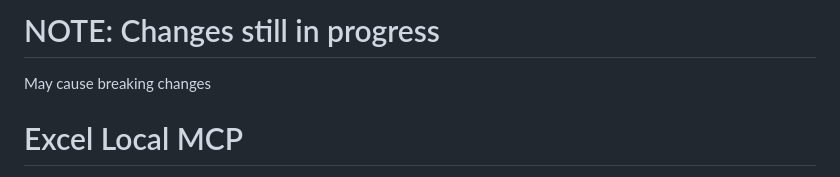
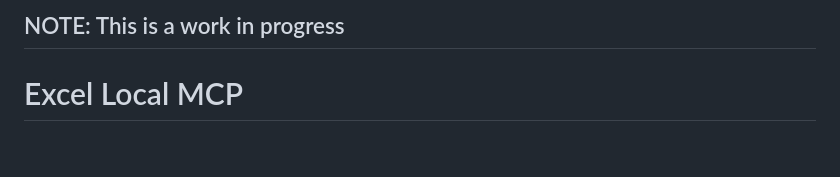
Before and after one commit to McFuzzySquirrel/local-workbook-mcp, a Markdown page: README.md, the part around the change. Rendered like a GitHub page; blank space fills up the shorter version.

```diff
--- a/README.md
+++ b/README.md
@@ -1,5 +1,4 @@
-# NOTE: Changes still in progress
-May cause breaking changes
+## NOTE: This is a work in progress
 
 # Excel Local MCP
 
```
